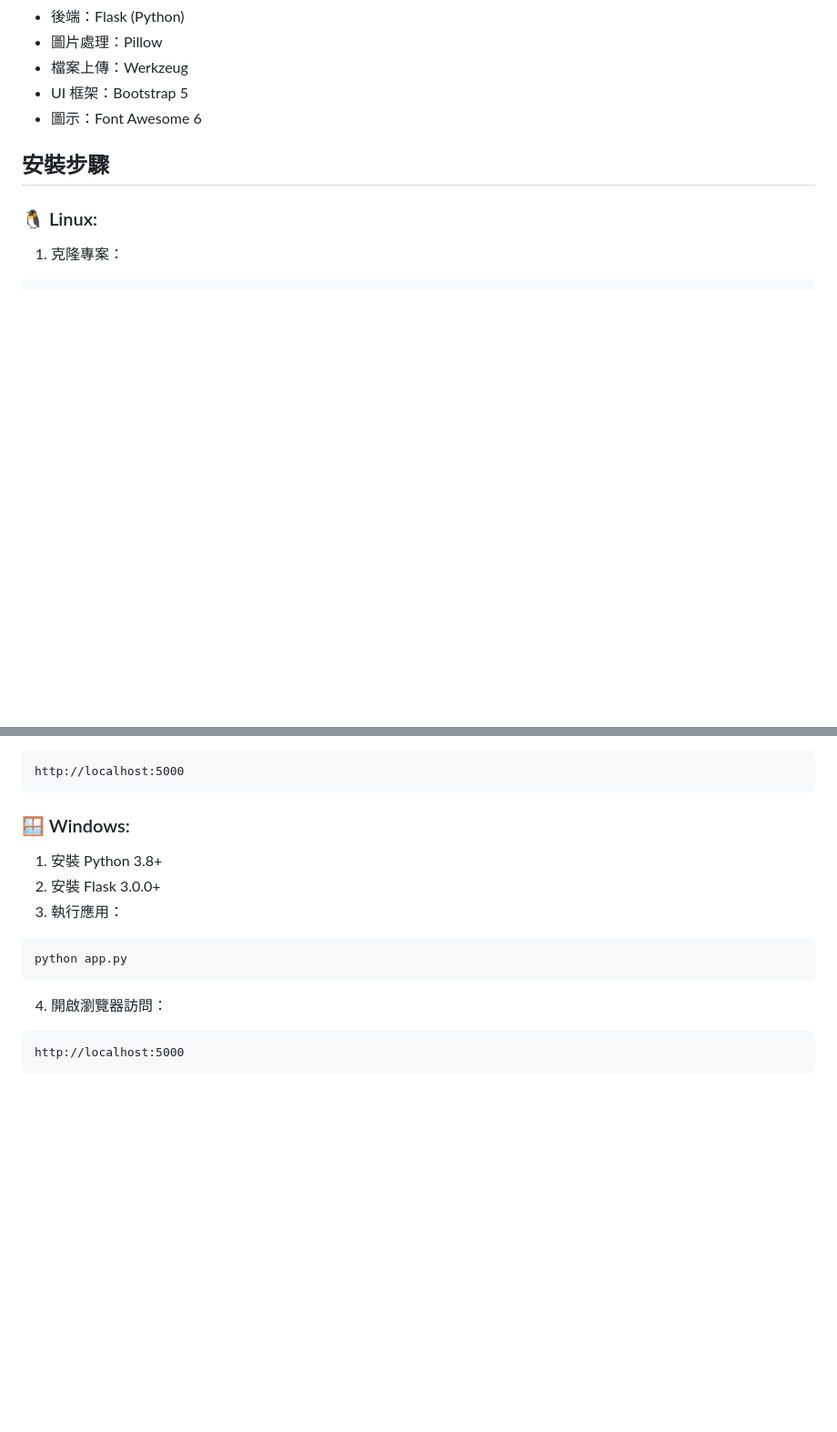
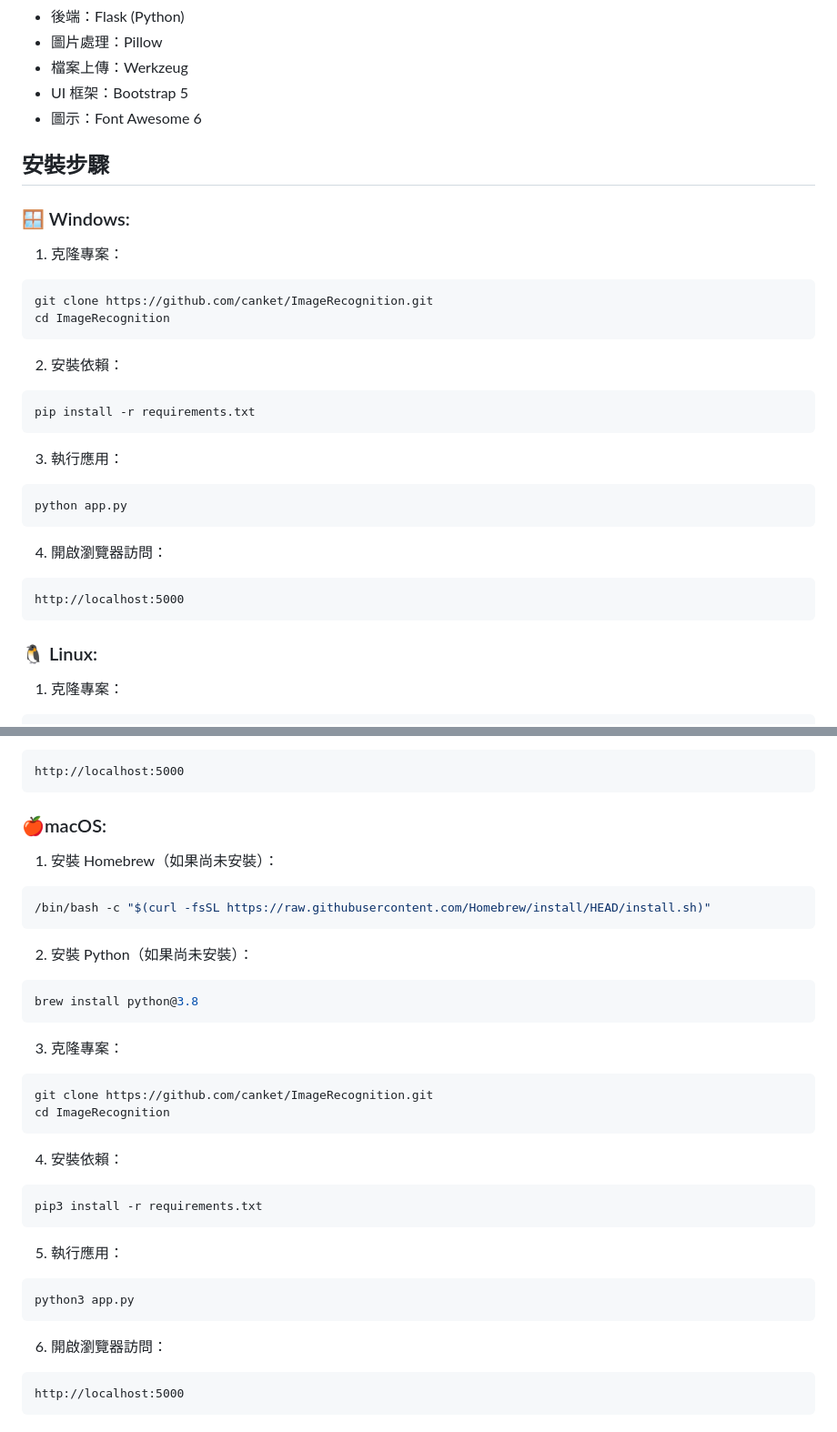
Before and after one commit to canket/ImageRecognition, a Markdown page: README.md, 2 parts joined by grey strips. Shown at 91% size. Drawn GitHub-style; blank space fills up the shorter version.

Commit message:
更新 README.md，新增 macOS 安裝步驟，包含 Homebrew 和 Python 安裝指引，克隆專案及執行應用的詳細說明。

````diff
--- a/README.md
+++ b/README.md
@@ -31,6 +31,29 @@
 
 ## 安裝步驟
 
+### 🪟 Windows:
+
+1. 克隆專案：
+```bash
+git clone https://github.com/canket/ImageRecognition.git
+cd ImageRecognition
+```
+
+2. 安裝依賴：
+```bash
+pip install -r requirements.txt
+```
+
+3. 執行應用：
+```bash
+python app.py
+```
+
+4. 開啟瀏覽器訪問：
+```
+http://localhost:5000
+```
+
 ### 🐧 Linux:
 
 1. 克隆專案：
@@ -54,16 +77,35 @@ python app.py
 http://localhost:5000
 ```
 
-### 🪟 Windows:
+###  🍎macOS:
 
-1. 安裝 Python 3.8+
-2. 安裝 Flask 3.0.0+
-3. 執行應用：
+1. 安裝 Homebrew（如果尚未安裝）：
 ```bash
-python app.py
+/bin/bash -c "$(curl -fsSL https://raw.githubusercontent.com/Homebrew/install/HEAD/install.sh)"
 ```
 
-4. 開啟瀏覽器訪問：
+2. 安裝 Python（如果尚未安裝）：
+```bash
+brew install python@3.8
+```
+
+3. 克隆專案：
+```bash
+git clone https://github.com/canket/ImageRecognition.git
+cd ImageRecognition
+```
+
+4. 安裝依賴：
+```bash
+pip3 install -r requirements.txt
+```
+
+5. 執行應用：
+```bash
+python3 app.py
+```
+
+6. 開啟瀏覽器訪問：
 ```
 http://localhost:5000
 ```
````
